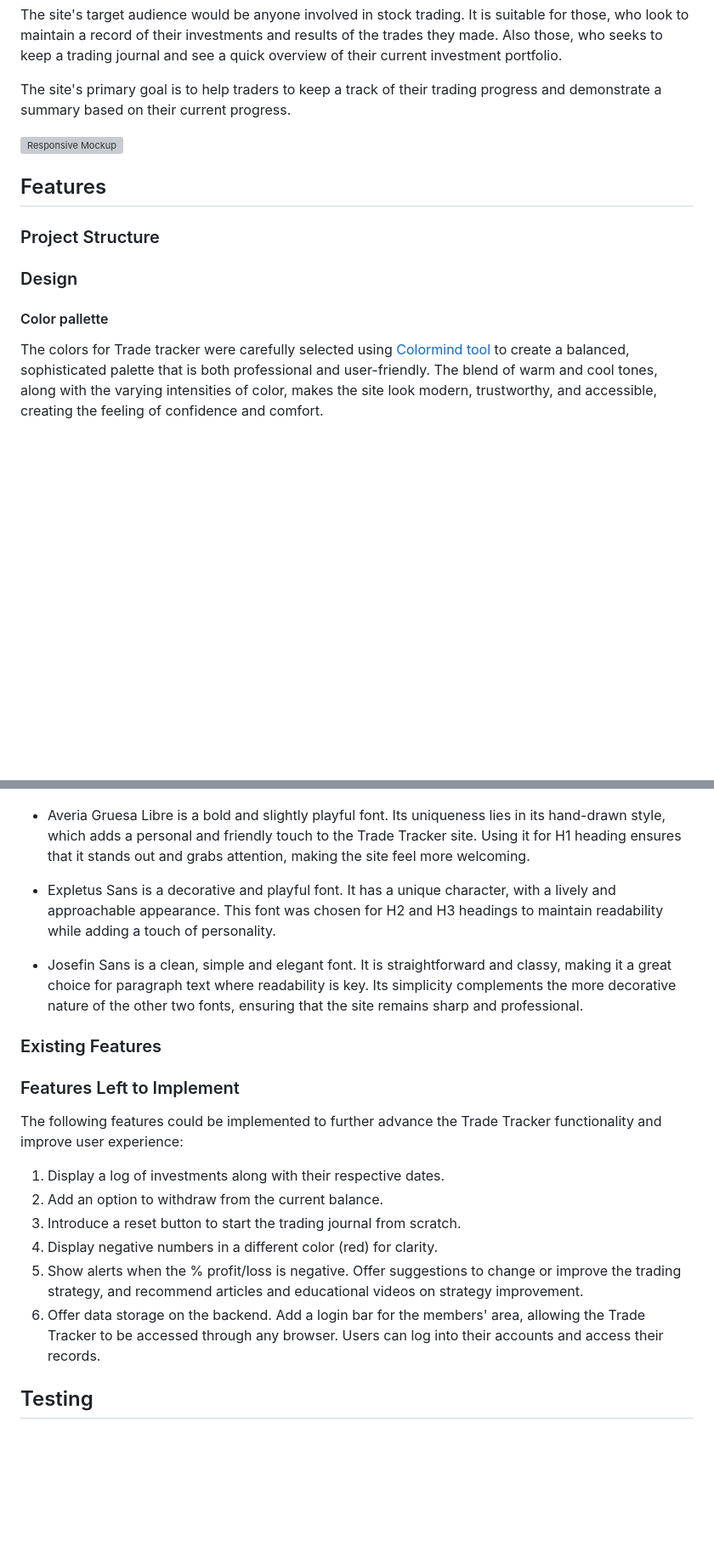
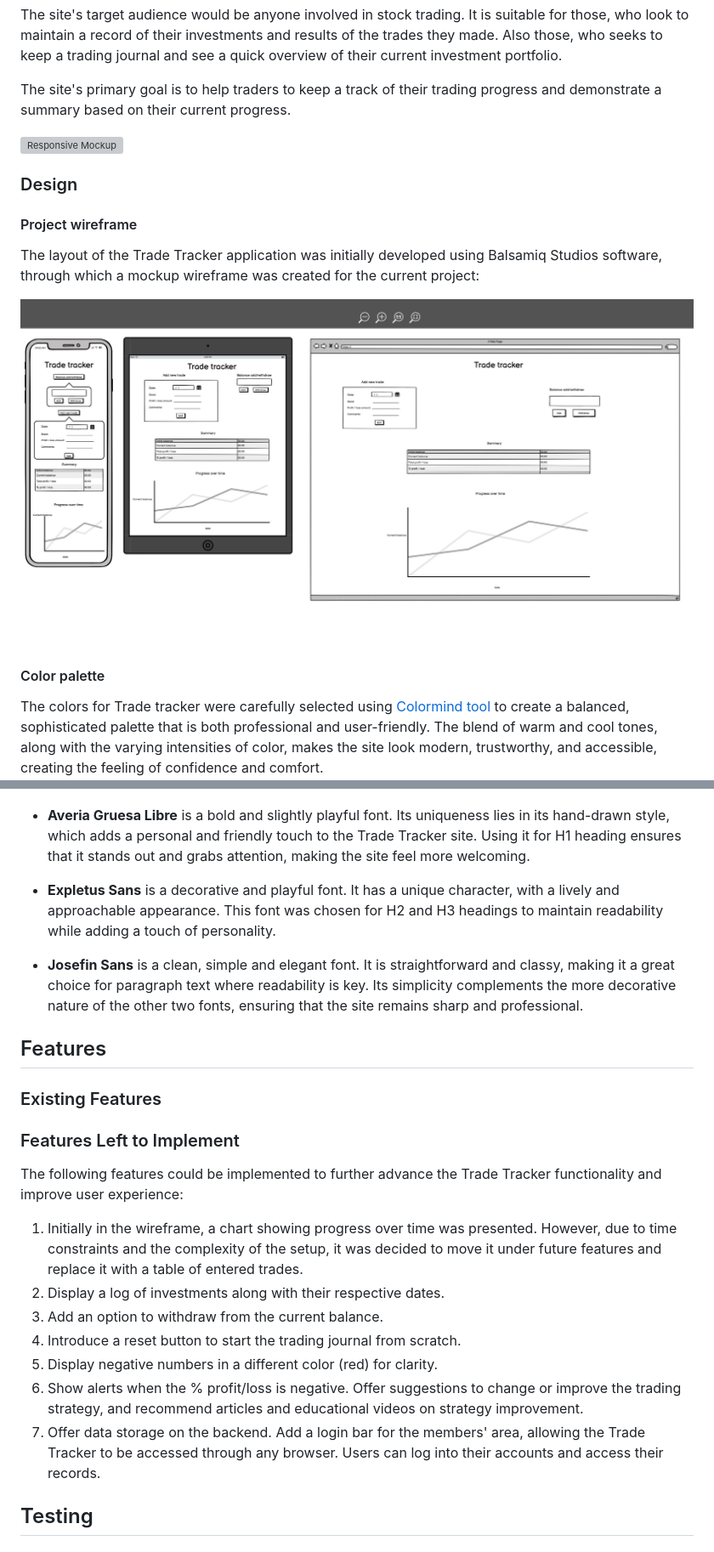
Before and after one commit to KatePaulauskas/trade-tracker, a Markdown page: README.md, 2 parts joined by grey strips. Shown at 85% size. Rendered like a GitHub page; blank space fills up the shorter version; grey boxes are pictures that could not be loaded.

Commit message:
docs: add information to the README.md file on the project wireframe and color blind testing.

```diff
--- a/README.md
+++ b/README.md
@@ -8,13 +8,15 @@ The site's primary goal is to help traders to keep a track of their trading prog
 
 ![Responsive Mockup]()
 
-## Features
-
-### Project Structure
-
 ### Design
 
-#### Color pallette
+#### Project wireframe
+
+The layout of the Trade Tracker application was initially developed using Balsamiq Studios software, through which a mockup wireframe was created for the current project:
+
+![Trade Tracker wireframe](media/wireframe.jpeg)
+
+#### Color palette
 
 The colors for Trade tracker were carefully selected using [Colormind tool](http://colormind.io/) to create a balanced, sophisticated palette that is both professional and user-friendly. The blend of warm and cool tones, along with the varying intensities of color, makes the site look modern, trustworthy, and accessible, creating the feeling of confidence and comfort.
 
@@ -35,12 +37,14 @@ The fonts for the site were selected using font pairing service [Font Joy](https
 ![Font Paring](media/fonts.png)
 
 
- - Averia Gruesa Libre is a bold and slightly playful font. Its uniqueness lies in its hand-drawn style, which adds a personal and friendly  touch to the Trade Tracker site. Using it for H1 heading ensures that it stands out and grabs attention, making the site feel more welcoming.
+ - **Averia Gruesa Libre** is a bold and slightly playful font. Its uniqueness lies in its hand-drawn style, which adds a personal and friendly  touch to the Trade Tracker site. Using it for H1 heading ensures that it stands out and grabs attention, making the site feel more welcoming.
 
-- Expletus Sans is a decorative and playful font. It has a unique character, with a lively and approachable appearance. This font was chosen for H2 and H3 headings to maintain readability while adding a touch of personality.
+- **Expletus Sans** is a decorative and playful font. It has a unique character, with a lively and approachable appearance. This font was chosen for H2 and H3 headings to maintain readability while adding a touch of personality.
 
-- Josefin Sans is a clean, simple and elegant font. It is straightforward and classy, making it a great choice for paragraph text where readability is key. Its simplicity complements the more decorative nature of the other two fonts, ensuring that the  site remains sharp and professional.
+- **Josefin Sans** is a clean, simple and elegant font. It is straightforward and classy, making it a great choice for paragraph text where readability is key. Its simplicity complements the more decorative nature of the other two fonts, ensuring that the  site remains sharp and professional.
 
+
+## Features
 
 ### Existing Features
 
@@ -50,12 +54,13 @@ The fonts for the site were selected using font pairing service [Font Joy](https
 
 The following features could be implemented to further advance the Trade Tracker functionality and improve user experience:
 
-1. Display a log of investments along with their respective dates.
-2. Add an option to withdraw from the current balance.
-3. Introduce a reset button to start the trading journal from scratch.
-4. Display negative numbers in a different color (red) for clarity.
-5. Show alerts when the % profit/loss is negative. Offer suggestions to change or improve the trading strategy, and recommend articles and educational videos on strategy improvement.
-6. Offer data storage on the backend. Add a login bar for the members' area, allowing the Trade Tracker to be accessed through any browser. Users can log into their accounts and access their records.
+1. Initially in the wireframe, a chart showing progress over time was presented. However, due to time constraints and the complexity of the setup, it was decided to move it under future features and replace it with a table of entered trades.
+2. Display a log of investments along with their respective dates.
+3. Add an option to withdraw from the current balance.
+4. Introduce a reset button to start the trading journal from scratch.
+5. Display negative numbers in a different color (red) for clarity.
+6. Show alerts when the % profit/loss is negative. Offer suggestions to change or improve the trading strategy, and recommend articles and educational videos on strategy improvement.
+7. Offer data storage on the backend. Add a login bar for the members' area, allowing the Trade Tracker to be accessed through any browser. Users can log into their accounts and access their records.
 
 ## Testing
 
```
Also changed, not shown: other parts of README.md (+11 -7 lines).
